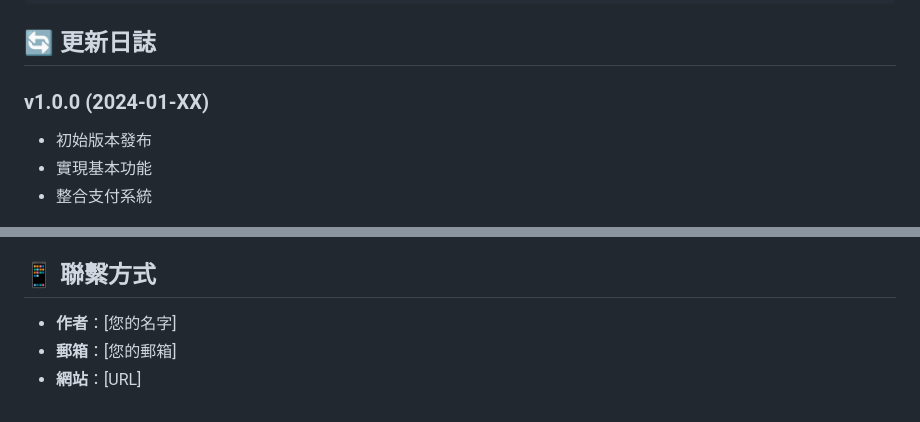
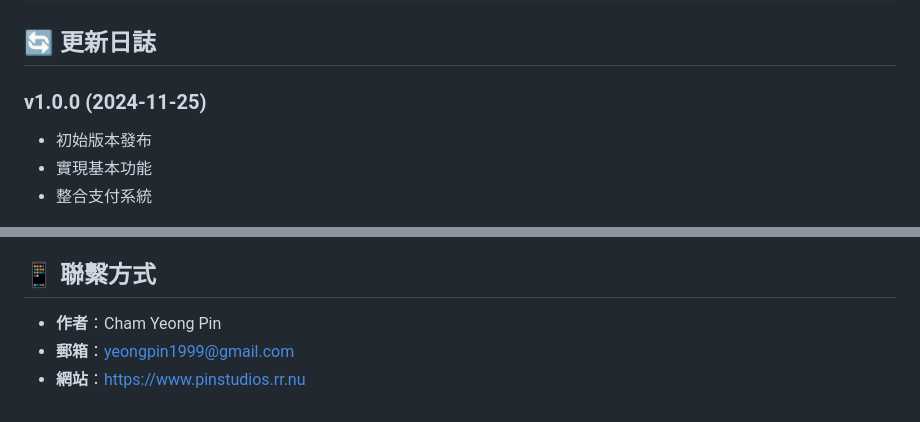
Before and after one commit to yeongpin/php-Lottery, a Markdown page: README.md, 2 parts joined by grey strips. Rendered like a GitHub page.

```diff
--- a/README.md
+++ b/README.md
@@ -215,7 +215,7 @@ gacha/
 
 ## 🔄 更新日誌
 
-### v1.0.0 (2024-01-XX)
+### v1.0.0 (2024-11-25)
 - 初始版本發布
 - 實現基本功能
 - 整合支付系統
@@ -235,6 +235,6 @@ gacha/
 
 ## 📱 聯繫方式
 
-- **作者**：[您的名字]
-- **郵箱**：[您的郵箱]
-- **網站**：[URL]
+- **作者**：Cham Yeong Pin
+- **郵箱**：yeongpin1999@gmail.com
+- **網站**：https://www.pinstudios.rr.nu
```
